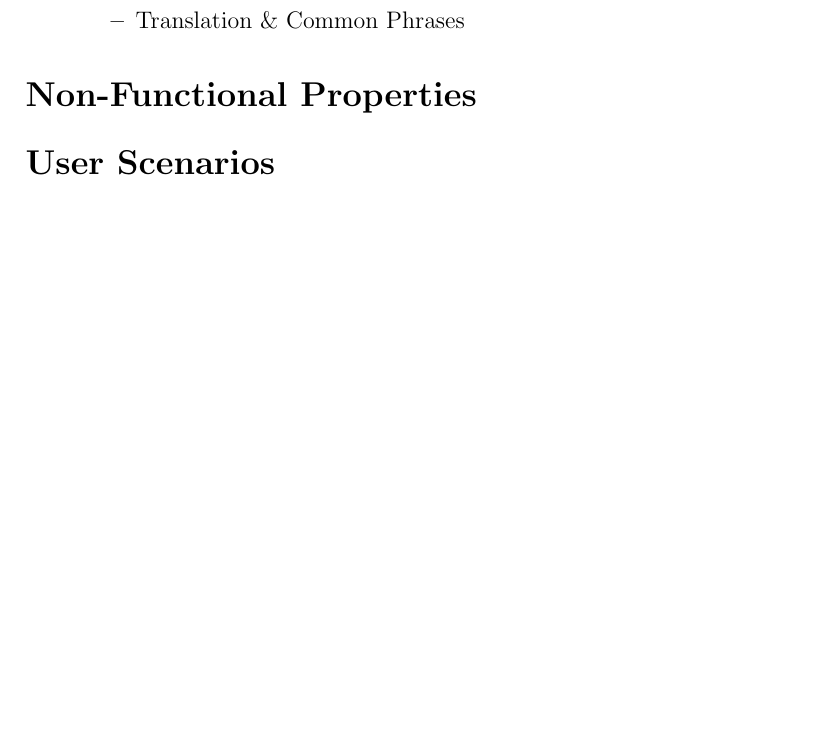
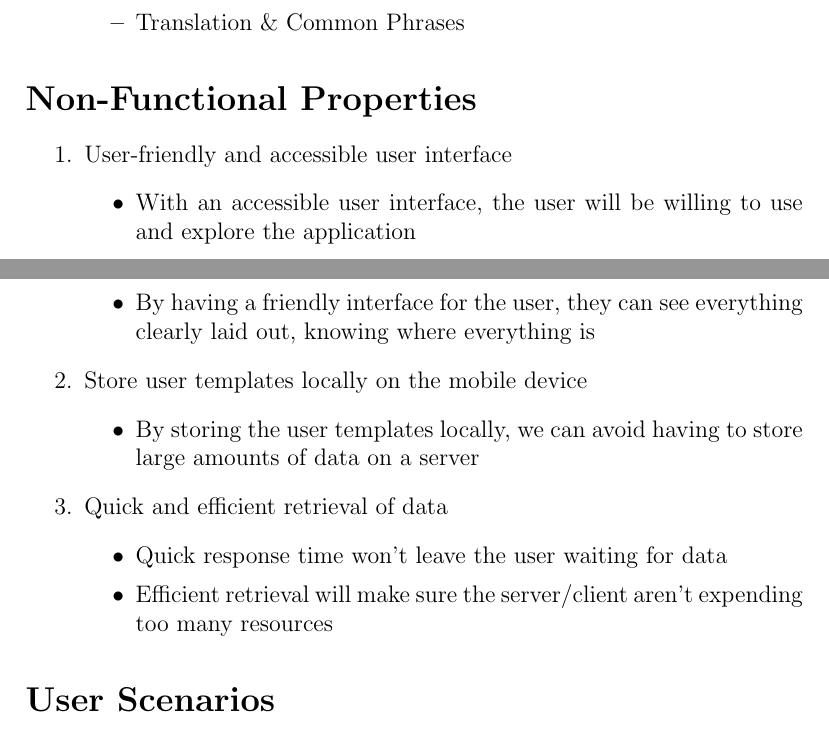
Before and after one commit to ZackMaurice/Trip-Ease, a LaTeX document (comp3004-d1_benconzaham.tex): part of page 2 of 3 before the commit and two parts of pages 2 and 3 of 4 after it, the two joined at a grey line, cut so that both start at the same text, the shorter picture padded with empty space. Compiled offline with pdfLaTeX.

Commit message:
Added non-functional properties

```diff
--- a/comp3004-d1_benconzaham.tex
+++ b/comp3004-d1_benconzaham.tex
@@ -79,6 +79,29 @@ since people tend to have their phone on them most of the day so they will see t
 
 \section*{Non-Functional Properties}
 
+
+	\begin{enumerate}
+
+		\item{User-friendly and accessible user interface}
+		    \begin{itemize}
+		        \item{With an accessible user interface, the user will be willing to use and explore the application}
+		        \item{By having a friendly interface for the user, they can see everything clearly laid out, knowing where everything is}
+		    \end{itemize}
+
+		\item{Store user templates locally on the mobile device}
+		    \begin{itemize}
+		        \item{By storing the user templates locally, we can avoid having to store large amounts of data on a server}
+		    \end{itemize}
+
+        \item{Quick and efficient retrieval of data}
+            \begin{itemize}
+                \item{Quick response time won't leave the user waiting for data}
+                \item{Efficient retrieval will make sure the server/client aren't expending too many resources}
+            \end{itemize}
+    \end{enumerate}
+
+
+
 \section*{User Scenarios}
 
 	In the situation wherein a user is planning on flying to another country, the user would be able to select a travel plan for air travel.
```
